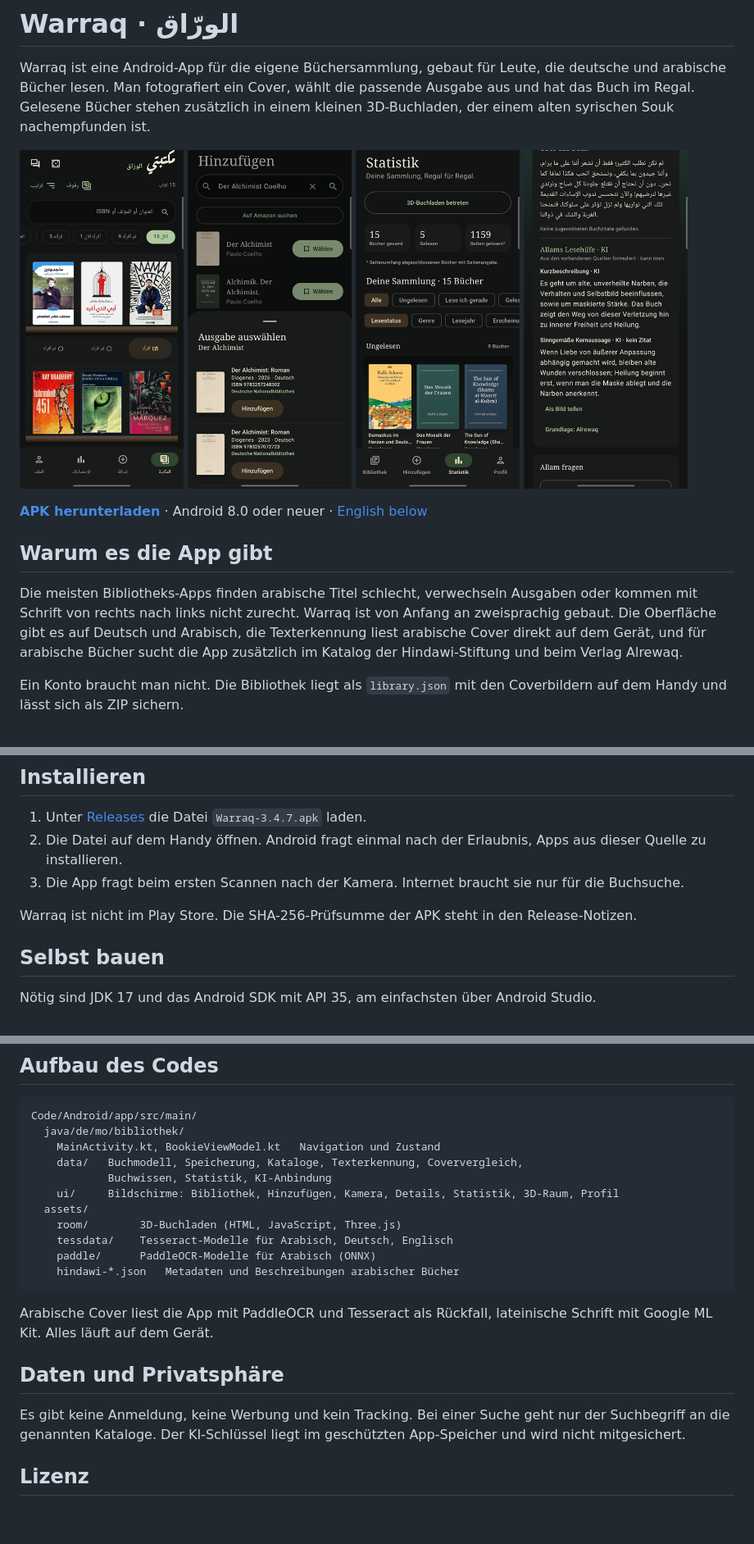
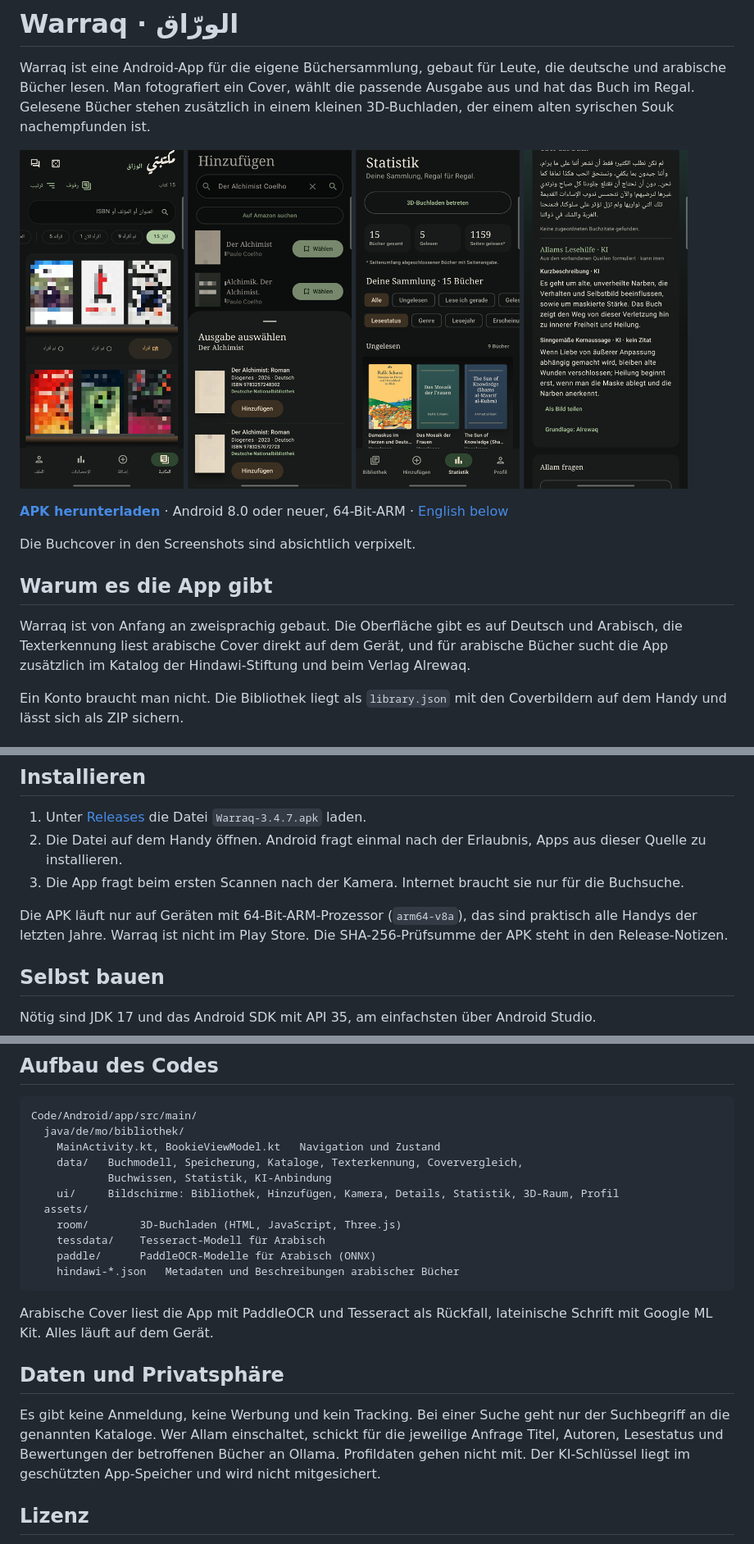
Before and after one commit to momosadf58-web/Warraq, a Markdown page: README.md, 3 parts joined by grey strips. Shown at 82% size. GitHub-like rendering; pictures changed too: docs/screenshots/ausgaben-de.png, docs/screenshots/bibliothek-ar.png; blank space fills up the shorter version.

Commit message:
Cover in Screenshots verpixelt, README und Drittanbieterliste präzisiert, gradlew ausführbar

````diff
--- a/README.md
+++ b/README.md
@@ -9,11 +9,13 @@ Warraq ist eine Android-App für die eigene Büchersammlung, gebaut für Leute,
 <img src="docs/screenshots/lesehilfe-de.png" width="200" alt="Lesehilfe in den Buchdetails">
 </p>
 
-**[APK herunterladen](https://github.com/momosadf58-web/Warraq/releases/latest)** · Android 8.0 oder neuer · [English below](#english)
+**[APK herunterladen](https://github.com/momosadf58-web/Warraq/releases/latest)** · Android 8.0 oder neuer, 64-Bit-ARM · [English below](#english)
+
+Die Buchcover in den Screenshots sind absichtlich verpixelt.
 
 ## Warum es die App gibt
 
-Die meisten Bibliotheks-Apps finden arabische Titel schlecht, verwechseln Ausgaben oder kommen mit Schrift von rechts nach links nicht zurecht. Warraq ist von Anfang an zweisprachig gebaut. Die Oberfläche gibt es auf Deutsch und Arabisch, die Texterkennung liest arabische Cover direkt auf dem Gerät, und für arabische Bücher sucht die App zusätzlich im Katalog der Hindawi-Stiftung und beim Verlag Alrewaq.
+Warraq ist von Anfang an zweisprachig gebaut. Die Oberfläche gibt es auf Deutsch und Arabisch, die Texterkennung liest arabische Cover direkt auf dem Gerät, und für arabische Bücher sucht die App zusätzlich im Katalog der Hindawi-Stiftung und beim Verlag Alrewaq.
 
 Ein Konto braucht man nicht. Die Bibliothek liegt als `library.json` mit den Coverbildern auf dem Handy und lässt sich als ZIP sichern.
 
@@ -35,7 +37,7 @@ Optional gibt es den KI-Helfer Allam (علام). Er macht Lesetipps, beantwortet
 2. Die Datei auf dem Handy öffnen. Android fragt einmal nach der Erlaubnis, Apps aus dieser Quelle zu installieren.
 3. Die App fragt beim ersten Scannen nach der Kamera. Internet braucht sie nur für die Buchsuche.
 
-Warraq ist nicht im Play Store. Die SHA-256-Prüfsumme der APK steht in den Release-Notizen.
+Die APK läuft nur auf Geräten mit 64-Bit-ARM-Prozessor (`arm64-v8a`), das sind praktisch alle Handys der letzten Jahre. Warraq ist nicht im Play Store. Die SHA-256-Prüfsumme der APK steht in den Release-Notizen.
 
 ## Selbst bauen
 
@@ -61,7 +63,7 @@ Code/Android/app/src/main/
     ui/     Bildschirme: Bibliothek, Hinzufügen, Kamera, Details, Statistik, 3D-Raum, Profil
   assets/
     room/        3D-Buchladen (HTML, JavaScript, Three.js)
-    tessdata/    Tesseract-Modelle für Arabisch, Deutsch, Englisch
+    tessdata/    Tesseract-Modell für Arabisch
     paddle/      PaddleOCR-Modelle für Arabisch (ONNX)
     hindawi-*.json   Metadaten und Beschreibungen arabischer Bücher
 ```
@@ -70,7 +72,7 @@ Arabische Cover liest die App mit PaddleOCR und Tesseract als Rückfall, lateini
 
 ## Daten und Privatsphäre
 
-Es gibt keine Anmeldung, keine Werbung und kein Tracking. Bei einer Suche geht nur der Suchbegriff an die genannten Kataloge. Der KI-Schlüssel liegt im geschützten App-Speicher und wird nicht mitgesichert.
+Es gibt keine Anmeldung, keine Werbung und kein Tracking. Bei einer Suche geht nur der Suchbegriff an die genannten Kataloge. Wer Allam einschaltet, schickt für die jeweilige Anfrage Titel, Autoren, Lesestatus und Bewertungen der betroffenen Bücher an Ollama. Profildaten gehen nicht mit. Der KI-Schlüssel liegt im geschützten App-Speicher und wird nicht mitgesichert.
 
 ## Lizenz
 
````
Also changed, not shown: THIRD_PARTY.md (+2 -2 lines).
